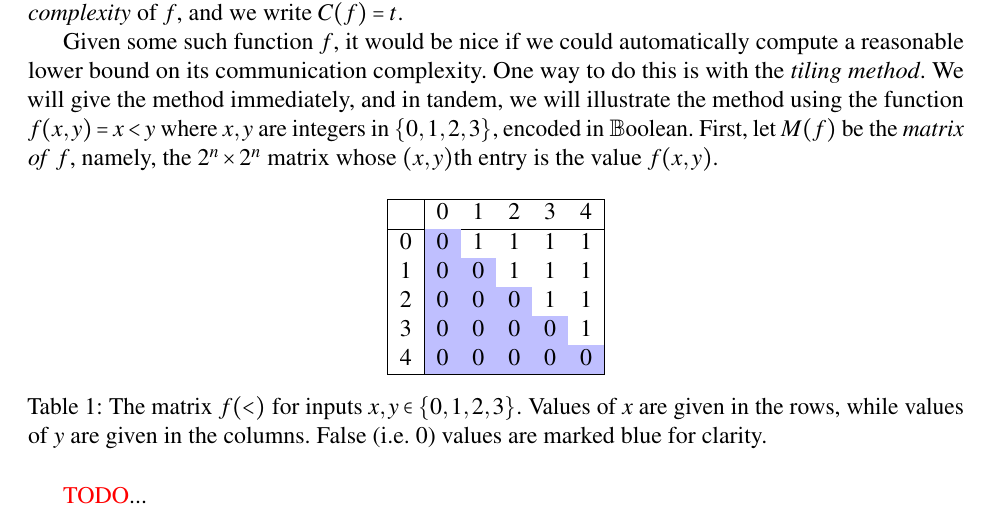
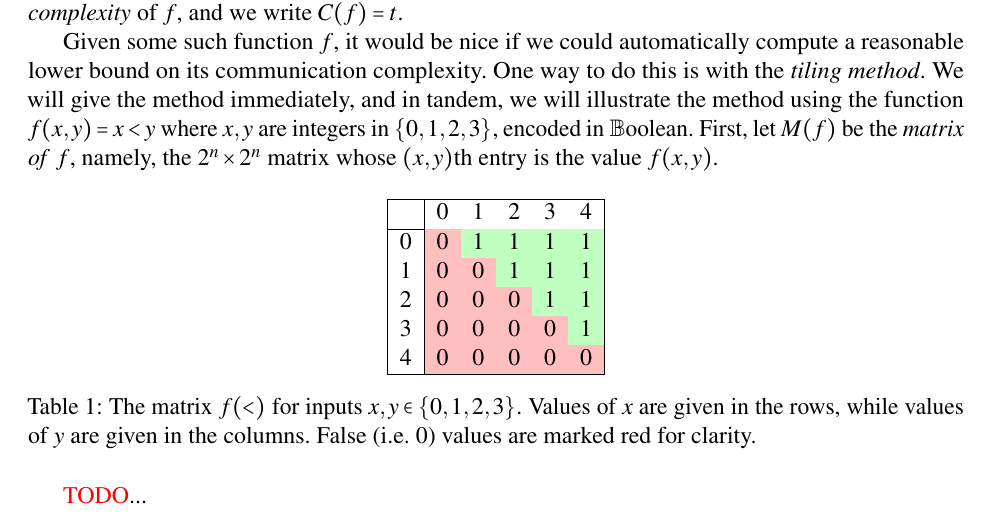
Before and after one commit to maxvonhippel/communication-complexity, a LaTeX document (notes/tiling/tiling.tex): part of page 2 of 2, cut so that both start at the same text. Compiled offline with pdfLaTeX.

Commit message:
marginal improvement to colors

```diff
--- a/notes/tiling/tiling.tex
+++ b/notes/tiling/tiling.tex
@@ -86,13 +86,13 @@ First, let $M(f)$ be the \emph{matrix of }$f$,
 \begin{tabular}{|l|lllll|}
 \hline
     & 0 & 1 & 2 & 3 & 4 \\\hline
-0   & \cellcolor{blue!25}0 & 1 & 1 & 1 & 1 \\
-1   & \cellcolor{blue!25}0 & \cellcolor{blue!25}0 & 1 & 1 & 1 \\
-2   & \cellcolor{blue!25}0 & \cellcolor{blue!25}0 & \cellcolor{blue!25}0 & 1 & 1 \\
-3   & \cellcolor{blue!25}0 & \cellcolor{blue!25}0 & \cellcolor{blue!25}0 & \cellcolor{blue!25}0 & 1 \\
-4   & \cellcolor{blue!25}0 & \cellcolor{blue!25}0 & \cellcolor{blue!25}0 & \cellcolor{blue!25}0 & \cellcolor{blue!25}0\\\hline
+0   & \cellcolor{red!25}0 & \cellcolor{green!25}1 & \cellcolor{green!25}1 & \cellcolor{green!25}1 & \cellcolor{green!25}1 \\
+1   & \cellcolor{red!25}0 & \cellcolor{red!25}0 & \cellcolor{green!25}1 & \cellcolor{green!25}1 & \cellcolor{green!25}1 \\
+2   & \cellcolor{red!25}0 & \cellcolor{red!25}0 & \cellcolor{red!25}0 & \cellcolor{green!25}1 & \cellcolor{green!25}1 \\
+3   & \cellcolor{red!25}0 & \cellcolor{red!25}0 & \cellcolor{red!25}0 & \cellcolor{red!25}0 & \cellcolor{green!25}1 \\
+4   & \cellcolor{red!25}0 & \cellcolor{red!25}0 & \cellcolor{red!25}0 & \cellcolor{red!25}0 & \cellcolor{red!25}0\\\hline
 \end{tabular}
-\caption{The matrix $f(<)$ for inputs $x, y \in \{ 0, 1, 2, 3 \}$.  Values of $x$ are given in the rows, while values of $y$ are given in the columns.  False (i.e. 0) values are marked blue for clarity.}
+\caption{The matrix $f(<)$ for inputs $x, y \in \{ 0, 1, 2, 3 \}$.  Values of $x$ are given in the rows, while values of $y$ are given in the columns.  False (i.e. 0) values are marked red for clarity.}
 \end{table}
 
 \TODO ...
```
Also changed, not shown: notes/tiling/tiling.pdf.
